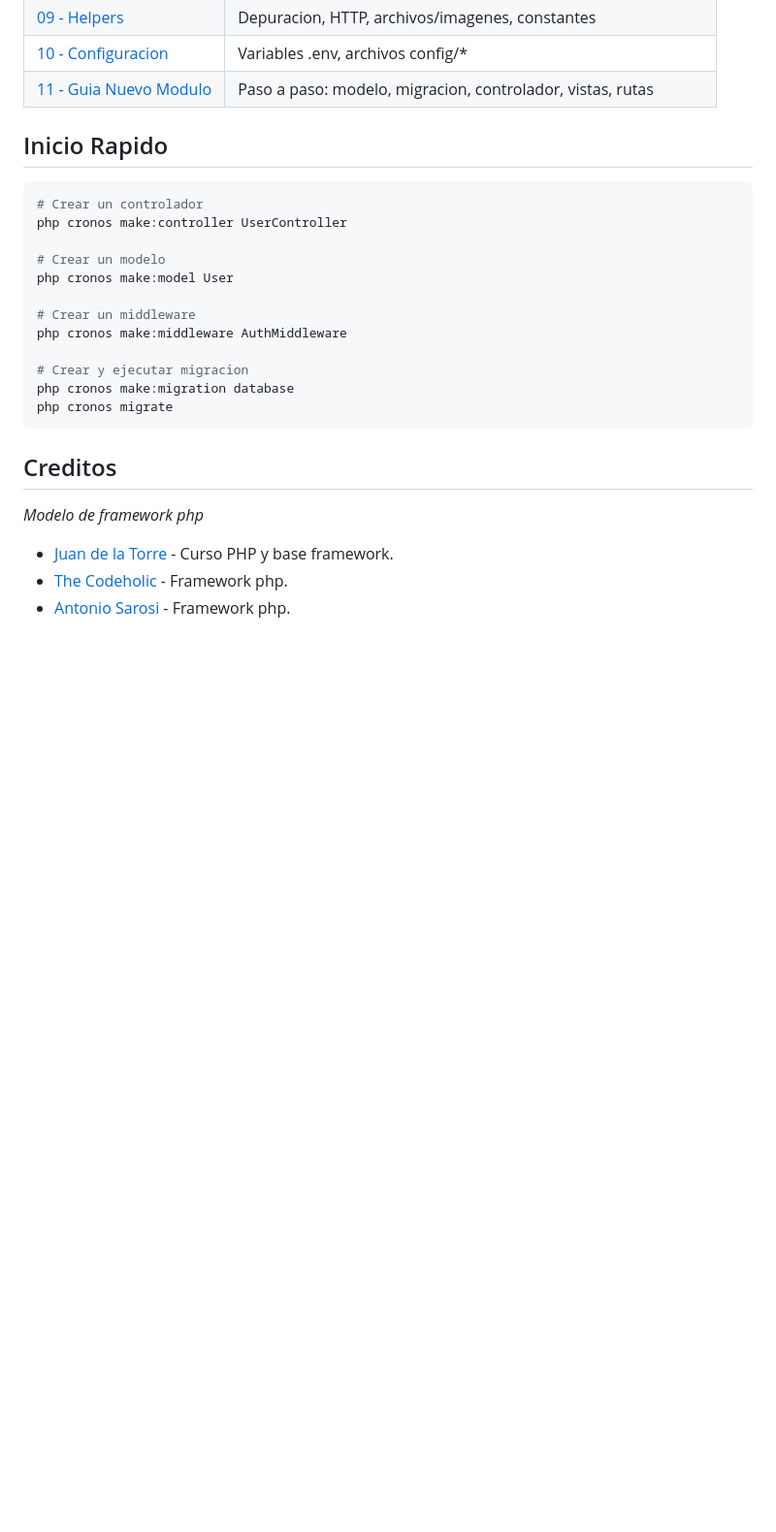
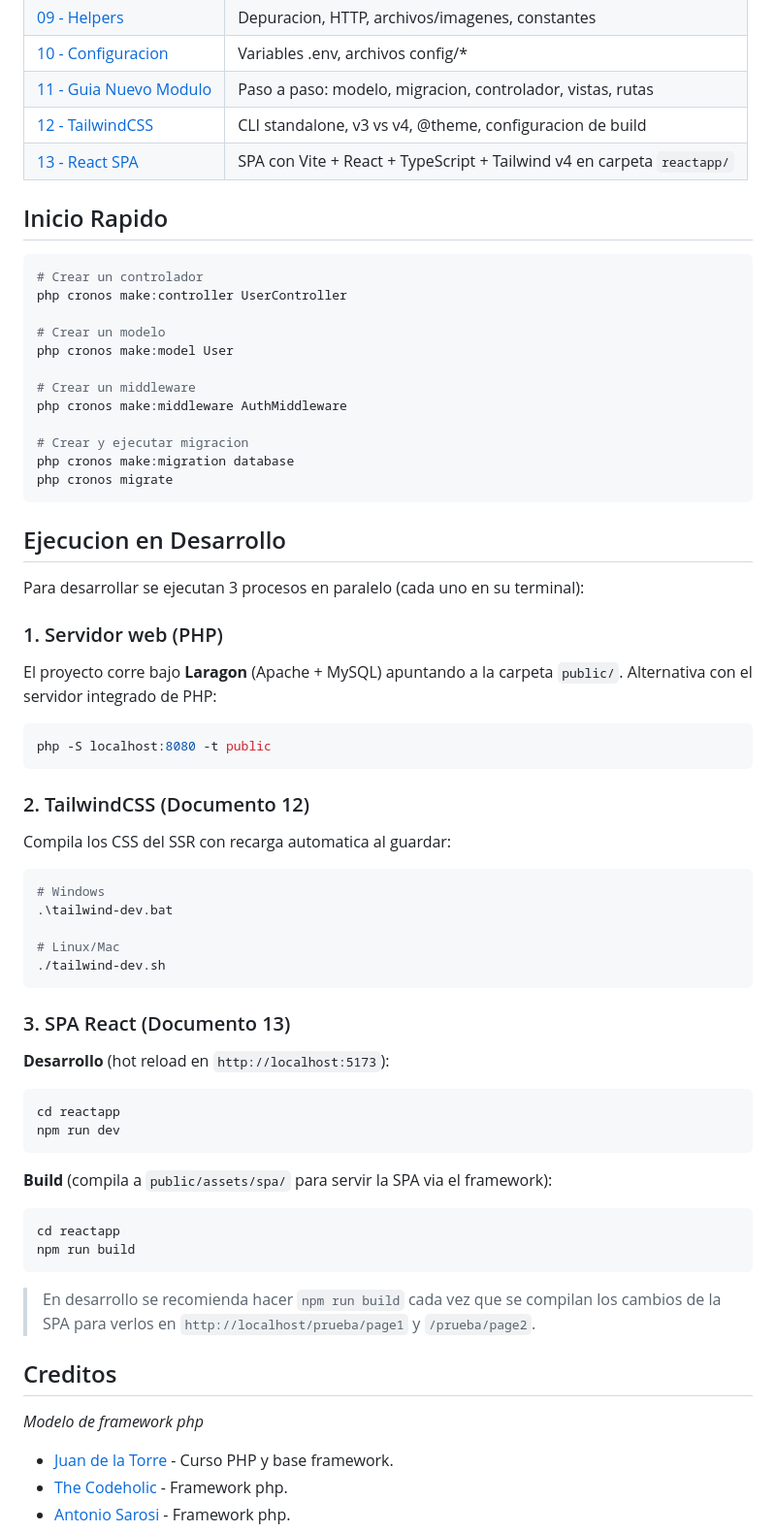
Before and after one commit to tucno21/cronos_framework, a Markdown page: README.md, the part around the change. Shown at 97% size. Drawn GitHub-style; blank space fills up the shorter version.

Commit message:
actualizar README con documentacion 12-13 y ejecucion en desarrollo

````diff
--- a/README.md
+++ b/README.md
@@ -51,6 +51,8 @@ La documentacion completa esta organizada en la carpeta `Documentation/`:
 | [09 - Helpers](Documentation/09-helpers.md) | Depuracion, HTTP, archivos/imagenes, constantes |
 | [10 - Configuracion](Documentation/10-configuracion.md) | Variables .env, archivos config/* |
 | [11 - Guia Nuevo Modulo](Documentation/11-guia-nuevo-modulo.md) | Paso a paso: modelo, migracion, controlador, vistas, rutas |
+| [12 - TailwindCSS](Documentation/12-tailwindcss.md) | CLI standalone, v3 vs v4, @theme, configuracion de build |
+| [13 - React SPA](Documentation/13-reactapp-spa.md) | SPA con Vite + React + TypeScript + Tailwind v4 en carpeta `reactapp/` |
 
 ## Inicio Rapido
 
@@ -69,6 +71,48 @@ php cronos make:migration database
 php cronos migrate
 ```
 
+## Ejecucion en Desarrollo
+
+Para desarrollar se ejecutan 3 procesos en paralelo (cada uno en su terminal):
+
+### 1. Servidor web (PHP)
+
+El proyecto corre bajo **Laragon** (Apache + MySQL) apuntando a la carpeta `public/`. Alternativa con el servidor integrado de PHP:
+
+```bash
+php -S localhost:8080 -t public
+```
+
+### 2. TailwindCSS (Documento 12)
+
+Compila los CSS del SSR con recarga automatica al guardar:
+
+```bash
+# Windows
+.\tailwind-dev.bat
+
+# Linux/Mac
+./tailwind-dev.sh
+```
+
+### 3. SPA React (Documento 13)
+
+**Desarrollo** (hot reload en `http://localhost:5173`):
+
+```bash
+cd reactapp
+npm run dev
+```
+
+**Build** (compila a `public/assets/spa/` para servir la SPA via el framework):
+
+```bash
+cd reactapp
+npm run build
+```
+
+> En desarrollo se recomienda hacer `npm run build` cada vez que se compilan los cambios de la SPA para verlos en `http://localhost/prueba/page1` y `/prueba/page2`.
+
 ## Creditos
 
 _Modelo de framework php_
````
